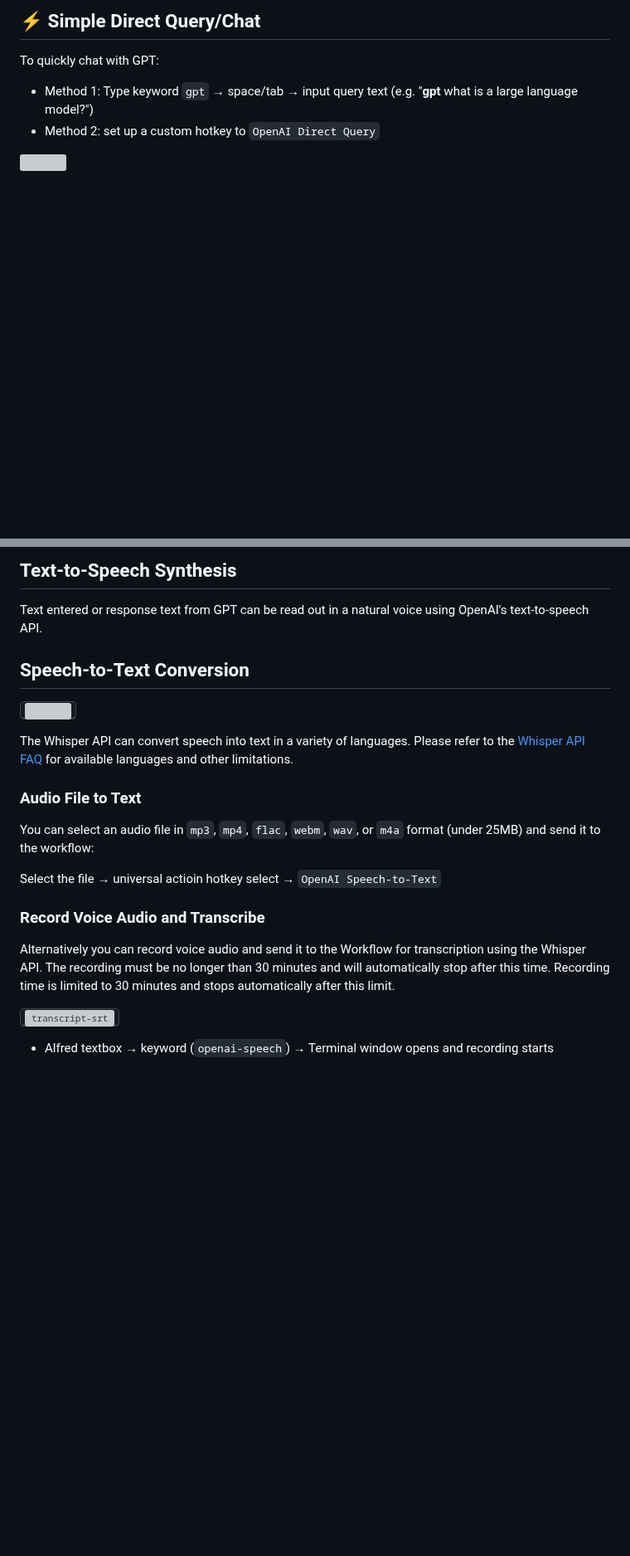
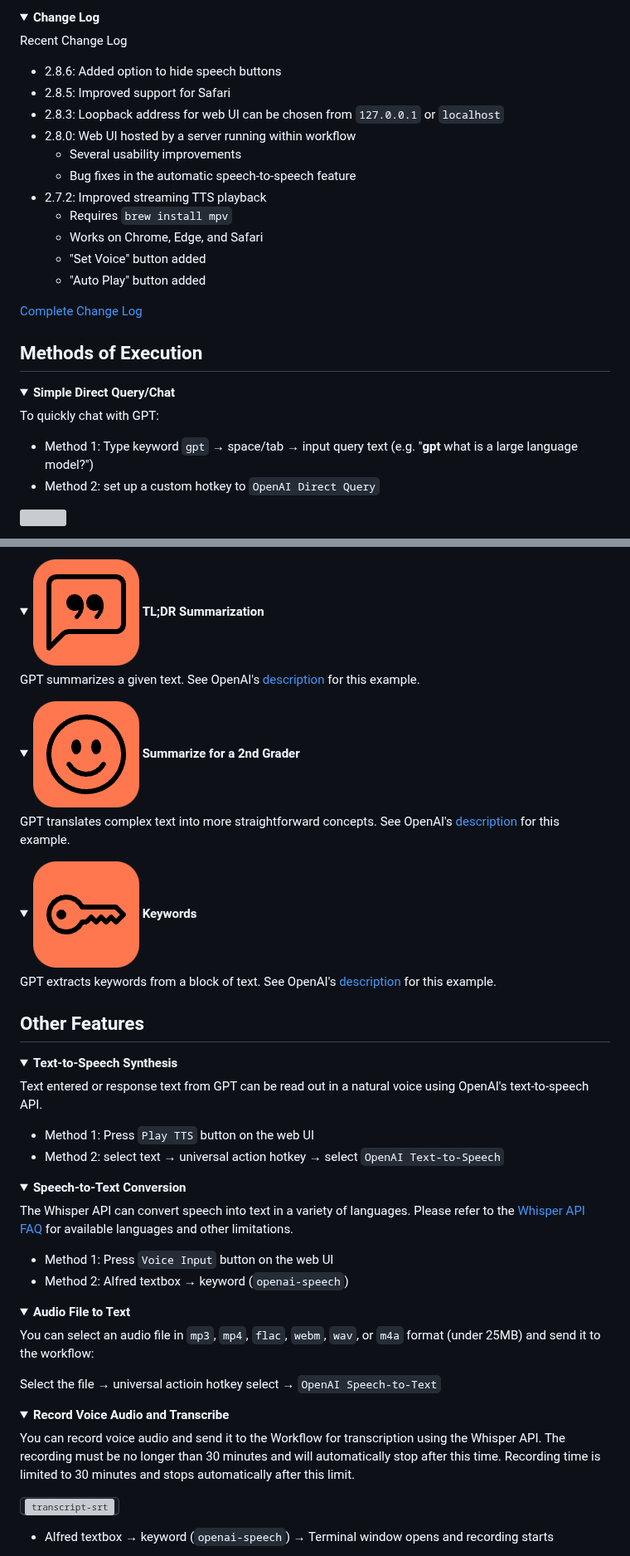
Before and after one commit to yohasebe/openai-chat-api-workflow, a Markdown page: README.md, 2 parts joined by grey strips. Shown at 83% size. Drawn GitHub-style; folded sections open; blank space fills up the shorter version; grey boxes are pictures that could not be loaded.

```diff
--- a/README.md
+++ b/README.md
@@ -60,5 +49,30 @@ Installing dependencies (`pandoc`, `mpv`, `sox`, `jq`, and `duti`) is just a few
 
-## ⚡️ Simple Direct Query/Chat
+<details>
+<summary><b>Change Log</b></summary>
+
+Recent Change Log
+
+- 2.8.6: Added option to hide speech buttons
+- 2.8.5: Improved support for Safari
+- 2.8.3: Loopback address for web UI can be chosen from `127.0.0.1` or `localhost`
+- 2.8.0: Web UI hosted by a server running within workflow
+    - Several usability improvements
+    - Bug fixes in the automatic speech-to-speech feature
+- 2.7.2: Improved streaming TTS playback
+    - Requires `brew install mpv`
+    - Works on Chrome, Edge, and Safari
+    - "Set Voice" button added
+    - "Auto Play" button added
+
+[Complete Change Log](https://github.com/yohasebe/openai-chat-api-workflow/blob/main/CHANGELOG.md)
+</details>
+
+</details>
+
+## Methods of Execution
+
+<details>
+<summary><b>Simple Direct Query/Chat</b></summary>
 
 To quickly chat with GPT:
 
@@ -207,23 +243,60 @@ Extract keywords from a block of text. See OpenAI's [description](https://beta.o
 
-## Text-to-Speech Synthesis
+<details>
+<summary><span><img src='./icons/chat-left-quote.png' style='height:1em;'/></span> <b>TL;DR Summarization</b></summary>
+
+GPT summarizes a given text. See OpenAI's [description](https://beta.openai.com/examples/default-tldr-summary) for this example.
+
+</details>
+
+<details>
+<summary><span><img src='./icons/emoji-smile.png' style='height:1em;'/></span> <b>Summarize for a 2nd Grader</b></summary>
+
+GPT translates complex text into more straightforward concepts. See OpenAI's [description](https://beta.openai.com/examples/default-summarize) for this example.
+
+</details>
+
+<details>
+<summary><span><img src='./icons/key.png' style='height:1em;'/></span> <b>Keywords</b></summary>
+
+GPT extracts keywords from a block of text. See OpenAI's [description](https://beta.openai.com/examples/default-keywords) for this example.
+
+</details>
+
+## Other Features
+
+<details>
+<summary><b>Text-to-Speech Synthesis</b></summary>
 
 Text entered or response text from GPT can be read out in a natural voice using OpenAI's text-to-speech API.
 
-## Speech-to-Text Conversion
+- Method 1: Press `Play TTS` button on the web UI
+- Method 2: select text → universal action hotkey → select `OpenAI Text-to-Speech`
 
-<kbd><img src='./docs/img/audio-to-query.gif' style='width:600px;'/></kbd>
+</details>
+
+<details>
+<summary><b>Speech-to-Text Conversion</b></summary>
 
 The Whisper API can convert speech into text in a variety of languages. Please refer to the [Whisper API FAQ](https://help.openai.com/en/articles/7031512-whisper-api-faq) for available languages and other limitations.
 
-### Audio File to Text
+- Method 1: Press `Voice Input` button on the web UI
+- Method 2: Alfred textbox → keyword (`openai-speech`)
+
+</details>
+
+<details>
+<summary><b>Audio File to Text</b></summary>
 
 You can select an audio file in `mp3`, `mp4`, `flac`, `webm`, `wav`, or `m4a` format (under 25MB) and send it to the workflow:
 
 Select the file → universal actioin hotkey select → `OpenAI Speech-to-Text`
 
-### Record Voice Audio and Transcribe
+</details>
 
-Alternatively you can record voice audio and send it to the Workflow for transcription using the Whisper API. The recording must be no longer than 30 minutes and will automatically stop after this time. Recording time is limited to 30 minutes and stops automatically after this limit.
+<details>
+<summary><b>Record Voice Audio and Transcribe</b></summary>
+
+You can record voice audio and send it to the Workflow for transcription using the Whisper API. The recording must be no longer than 30 minutes and will automatically stop after this time. Recording time is limited to 30 minutes and stops automatically after this limit.
 
 <kbd><img width="600" alt="transcript-srt" src="./docs/img/speech-to-text.png"></kbd>
 
```
Also changed, not shown: other parts of README.md (+120 -82 lines).
